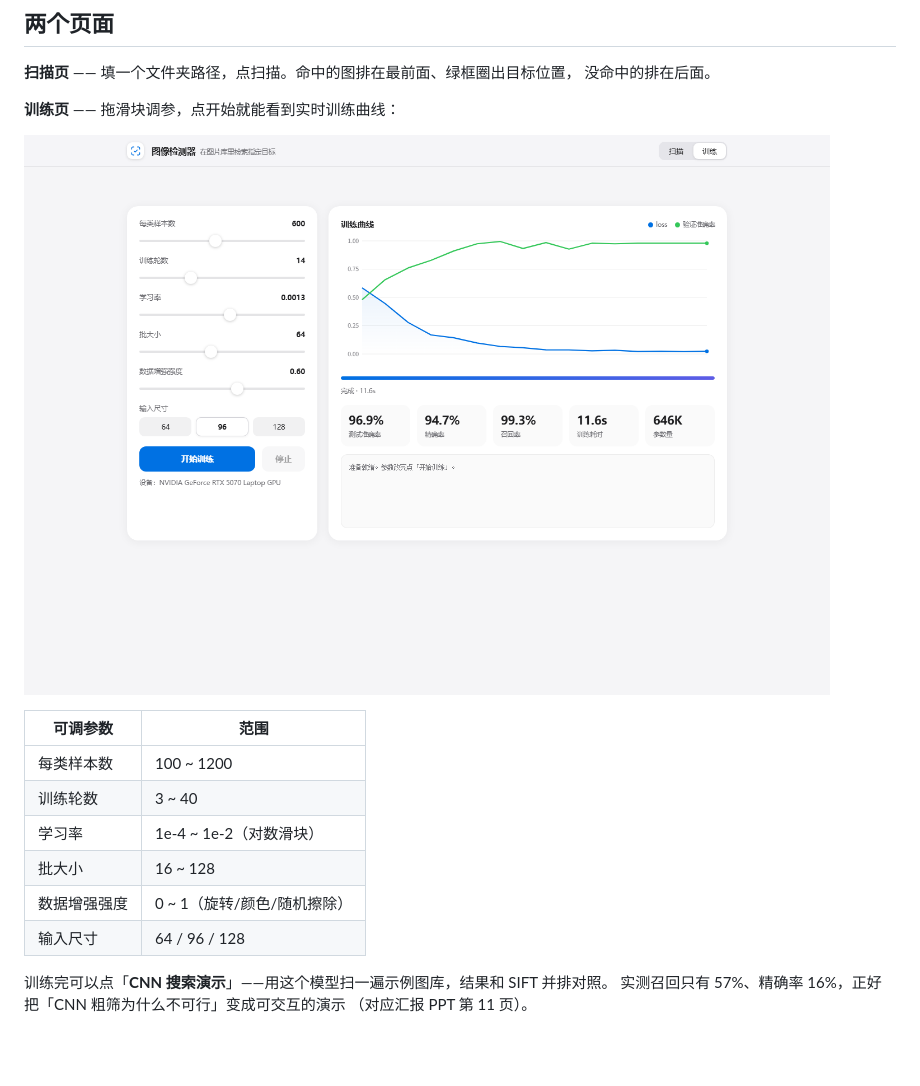
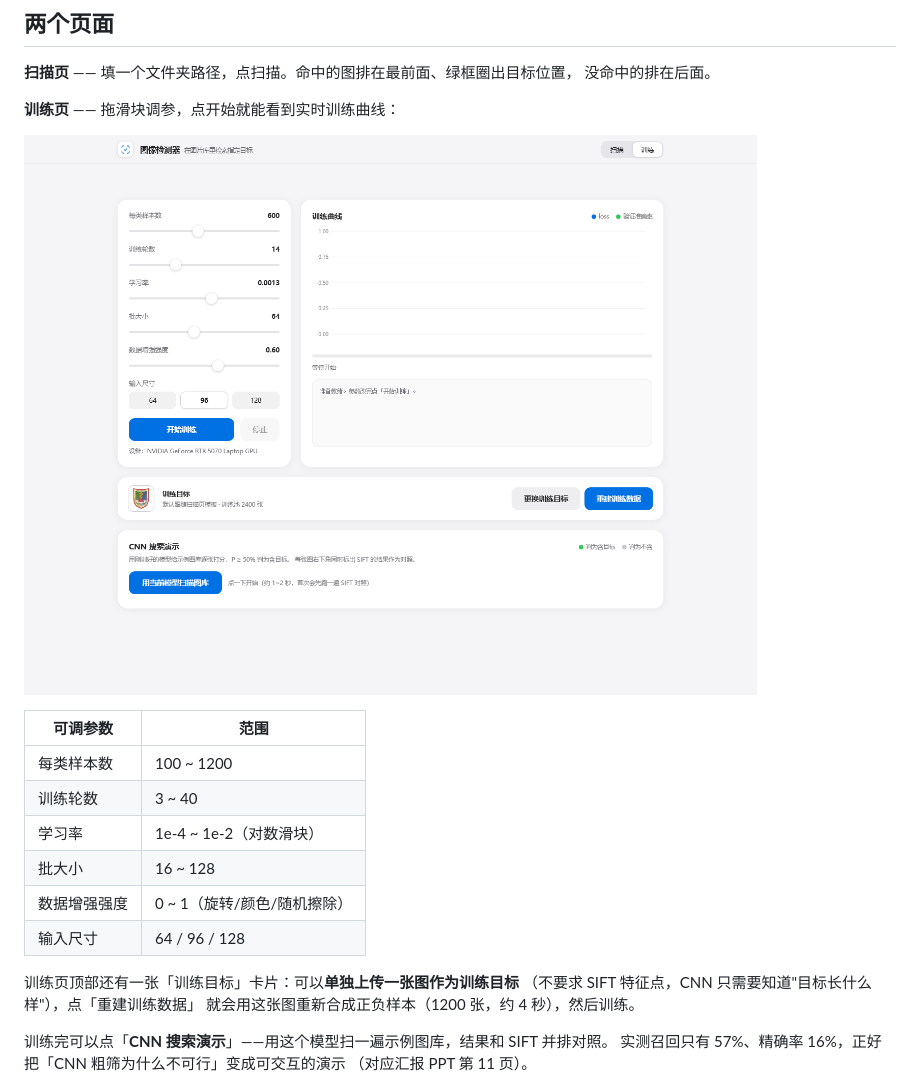
Before and after one commit to ikunchumo/logo-hunter, a Markdown page: README.md, the part around the change. Drawn GitHub-style; pictures changed too: docs/ui_train.png; blank space fills up the shorter version.

```diff
--- a/README.md
+++ b/README.md
@@ -30,6 +30,10 @@
 | 批大小 | 16 ~ 128 |
 | 数据增强强度 | 0 ~ 1（旋转/颜色/随机擦除） |
 | 输入尺寸 | 64 / 96 / 128 |
+
+训练页顶部还有一张「训练目标」卡片：可以**单独上传一张图作为训练目标**
+（不要求 SIFT 特征点，CNN 只需要知道"目标长什么样"），点「重建训练数据」
+就会用这张图重新合成正负样本（1200 张，约 4 秒），然后训练。
 
 训练完可以点「**CNN 搜索演示**」——用这个模型扫一遍示例图库，结果和 SIFT 并排对照。
 实测召回只有 57%、精确率 16%，正好把「CNN 粗筛为什么不可行」变成可交互的演示
```
Also changed, not shown: 4 other files.
